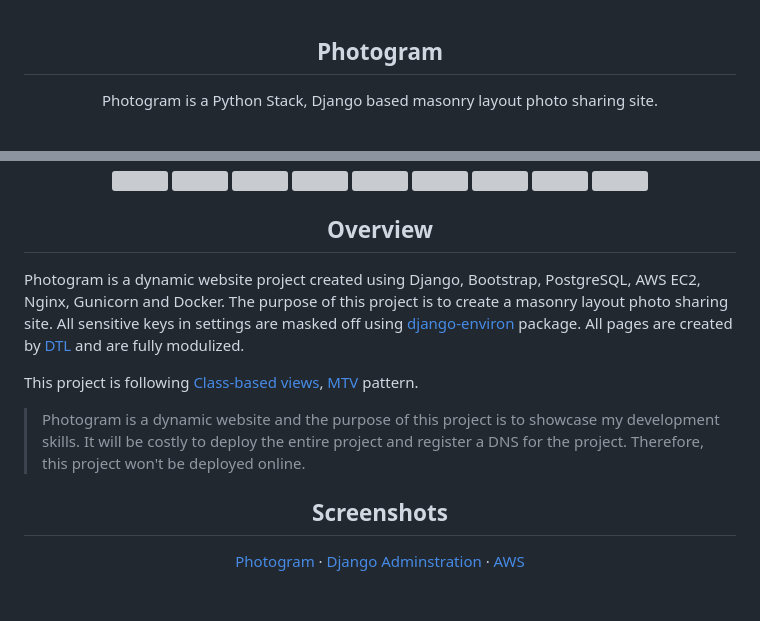
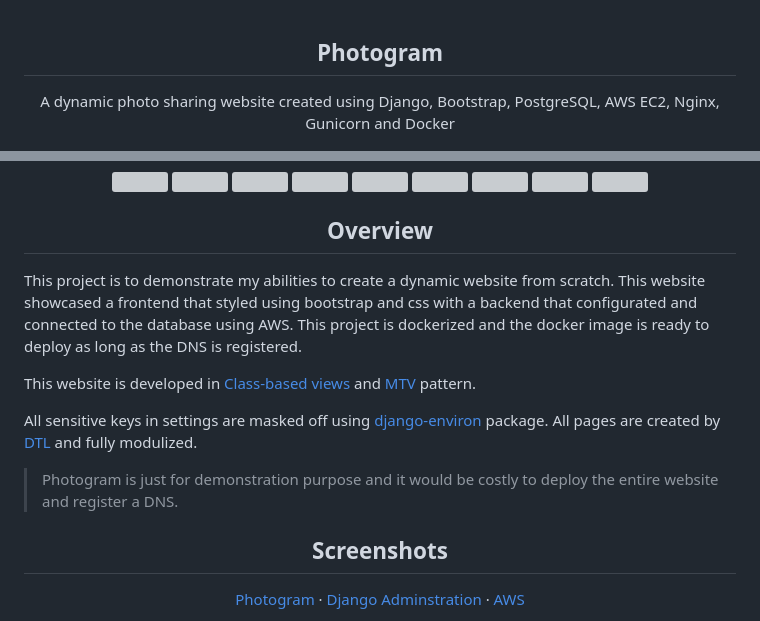
Before and after one commit to kenzilai/Photogram, a Markdown page: README.md, 2 parts joined by grey strips. Rendered like a GitHub page; blank space fills up the shorter version; grey boxes are pictures that could not be loaded.

```diff
--- a/README.md
+++ b/README.md
@@ -1,6 +1,6 @@
 <div id="readme-top" align="center">
   <h2>Photogram</h2>
-  <p>Photogram is a Python Stack, Django based masonry layout photo sharing site.</p>
+  <p>A dynamic photo sharing website created using Django, Bootstrap, PostgreSQL, AWS EC2, Nginx, Gunicorn and Docker</p>
 </div>
 <img src="https://raw.githubusercontent.com/kenzilai/Photogram/main/README%20Assets/Screenshots/Home%20Page.jpg" alt="Photogram">
 
@@ -25,11 +25,13 @@
 </div>
 <p>
 
-  Photogram is a dynamic website project created using Django, Bootstrap, PostgreSQL, AWS EC2, Nginx, Gunicorn and Docker. The purpose of this project is to create a masonry layout photo sharing site. All sensitive keys in settings are masked off using [django-environ](https://django-environ.readthedocs.io/en/latest/index.html) package. All pages are created by [DTL](https://docs.djangoproject.com/en/4.1/ref/templates/language/) and are fully modulized.
+  This project is to demonstrate my abilities to create a dynamic website from scratch. This website showcased a frontend that styled using bootstrap and css with a backend that configurated and connected to the database using AWS. This project is dockerized and the docker image is ready to deploy as long as the DNS is registered.
 
-  This project is following [Class-based views](https://docs.djangoproject.com/en/4.1/topics/class-based-views/), [MTV](https://python.plainenglish.io/the-mvt-design-pattern-of-django-8fd47c61f582) pattern.
+  This website is developed in [Class-based views](https://docs.djangoproject.com/en/4.1/topics/class-based-views/) and [MTV](https://python.plainenglish.io/the-mvt-design-pattern-of-django-8fd47c61f582) pattern.
 
-  > Photogram is a dynamic website and the purpose of this project is to showcase my development skills. It will be costly to deploy the entire project and register a DNS for the project. Therefore, this project won't be deployed online.
+  All sensitive keys in settings are masked off using [django-environ](https://django-environ.readthedocs.io/en/latest/index.html) package. All pages are created by [DTL](https://docs.djangoproject.com/en/4.1/ref/templates/language/) and fully modulized.
+
+  > Photogram is just for demonstration purpose and it would be costly to deploy the entire website and register a DNS.
 
 </p>
 
```
